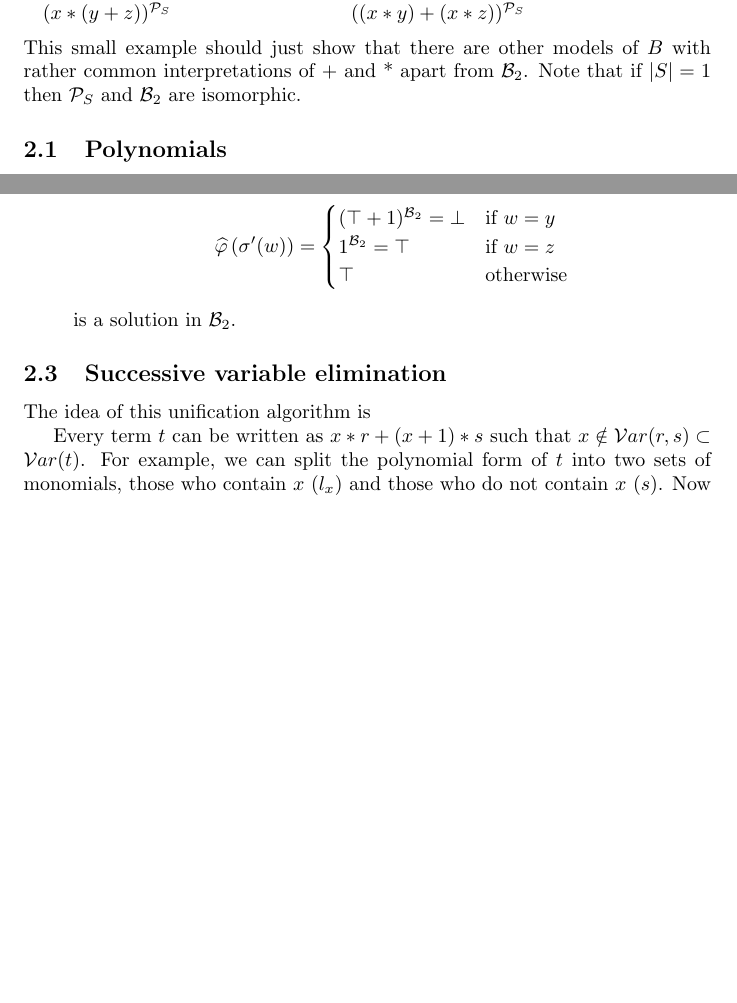
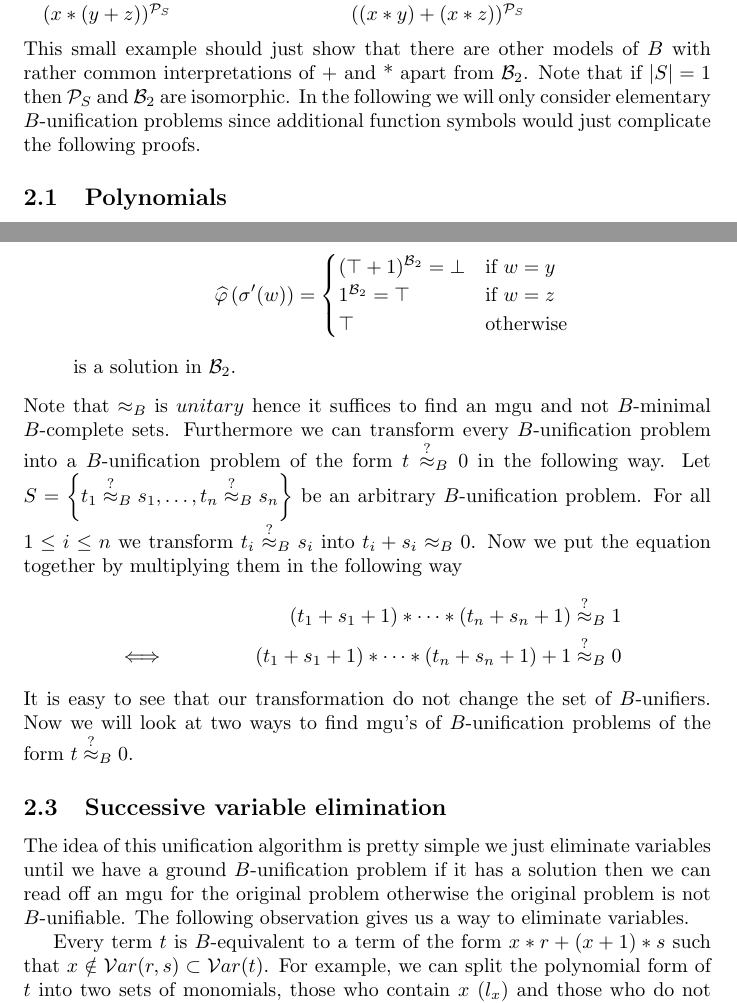
Before and after one commit to Zerwas/Work, a LaTeX document (Hauptseminar TRS/00.BR-Unifiaction.tex, which reads Hauptseminar TRS/03.Boolean_Rings.tex): two parts of pages 6 and 10 of 15, joined at a grey line, cut so that both start at the same text, the shorter picture padded with empty space. Compiled offline with pdfLaTeX.

Commit message:
finished except for intros

```diff
--- a/Hauptseminar TRS/03.Boolean_Rings.tex
+++ b/Hauptseminar TRS/03.Boolean_Rings.tex
@@ -106,7 +105,7 @@
 	\end{tabular*}
 	This small example should just show that there are other models of $B$ with rather common interpretations of + and * apart from $\BTwo$. Note that if $|S|=1$ then $\PSet$ and $\BTwo$ are isomorphic.
 	%correct word?
-	%TODO we only consider terms over 0,1,+,*
+	In the following we will only consider elementary $B$-unification problems since additional function symbols would just complicate the following proofs.
 	\subsection{Polynomials}
 	\begin{definition}
 		A product of distinct variables is a \textbf{monomial} (e.g.$\ xyz$). And a sum of distinct monomials is a \textbf{polynomial} (e.g.$\ x+xy+yz$).
@@ -227,11 +225,16 @@
 		\end{align*}
 		is a solution in $\BTwo$.
 		\end{itemize}
-		%TODO intro unitary,t\approx0
+		Note that $\approx_B$ is $unitary$ hence it suffices to find an mgu and not $B$-minimal $B$-complete sets. Furthermore we can transform every $B$-unification problem into a $B$-unification problem of the form $t\approxq_B0$ in the following way. Let $S=\left\lbrace t_1\approxq_Bs_1,\dots,t_n\approxq_Bs_n\right\rbrace$ be an arbitrary $B$-unification problem. For all $1\leq i\leq n$ we transform $t_i\approxq_Bs_i$ into $t_i+s_i\approx_B0$. Now we put the equation together by multiplying them in the following way
+		\begin{align*}
+		&&(t_1+s_1+1)*\dots*(t_n+s_n+1)&\approxq_B1\\
+		&\iff&(t_1+s_1+1)*\dots*(t_n+s_n+1)+1&\approxq_B0
+		\end{align*}
+		It is easy to see that our transformation do not change the set of $B$-unifiers. Now we will look at two ways to find mgu's of $B$-unification problems of the form $t\approxq_B0$.
 		\subsection{Successive variable elimination}
-		The idea of this unification algorithm is %TODO intro
+		The idea of this unification algorithm is pretty simple we just eliminate variables until we have a ground $B$-unification problem if it has a solution then we can read off an mgu for the original problem otherwise the original problem is not $B$-unifiable. The following observation gives us a way to eliminate variables.
 
-		Every term $t$ can be written as $x*r+(x+1)*s$ such that $x\notin\mathcal{V}ar(r,s)\subset\mathcal{V}ar(t)$. For example, we can split the polynomial form of $t$ into two sets of monomials, those who contain $x$  $\left(l_x\right)$ and those who do not contain $x$ $(s)$. Now $l$ is obtained by removing every occurrence of $x$ in $l_x$ and $r:=l+s$. To see why this works consider the small example $t:=yx+z$. Now $r:=y+z$ and $s:=z$.
+		Every term $t$ is $B$-equivalent to a term of the form $x*r+(x+1)*s$ such that $x\notin\mathcal{V}ar(r,s)\subset\mathcal{V}ar(t)$. For example, we can split the polynomial form of $t$ into two sets of monomials, those who contain $x$  $\left(l_x\right)$ and those who do not contain $x$ $(s)$. Now $l$ is obtained by removing every occurrence of $x$ in $l_x$ and $r:=l+s$. To see why this works consider the small example $t:=yx+z$. Now $r:=y+z$ and $s:=z$.
 		\begin{align*}
 		x*(y+z)+(x+1)*z&\approx_B xy+xz+xz+z\\
 		&\approx_B xy+z\\
```
Also changed, not shown: Hauptseminar TRS/00.BR-Unifiaction.pdf, Hauptseminar TRS/03.Boolean_Rings.tex (9 more changed lines).
